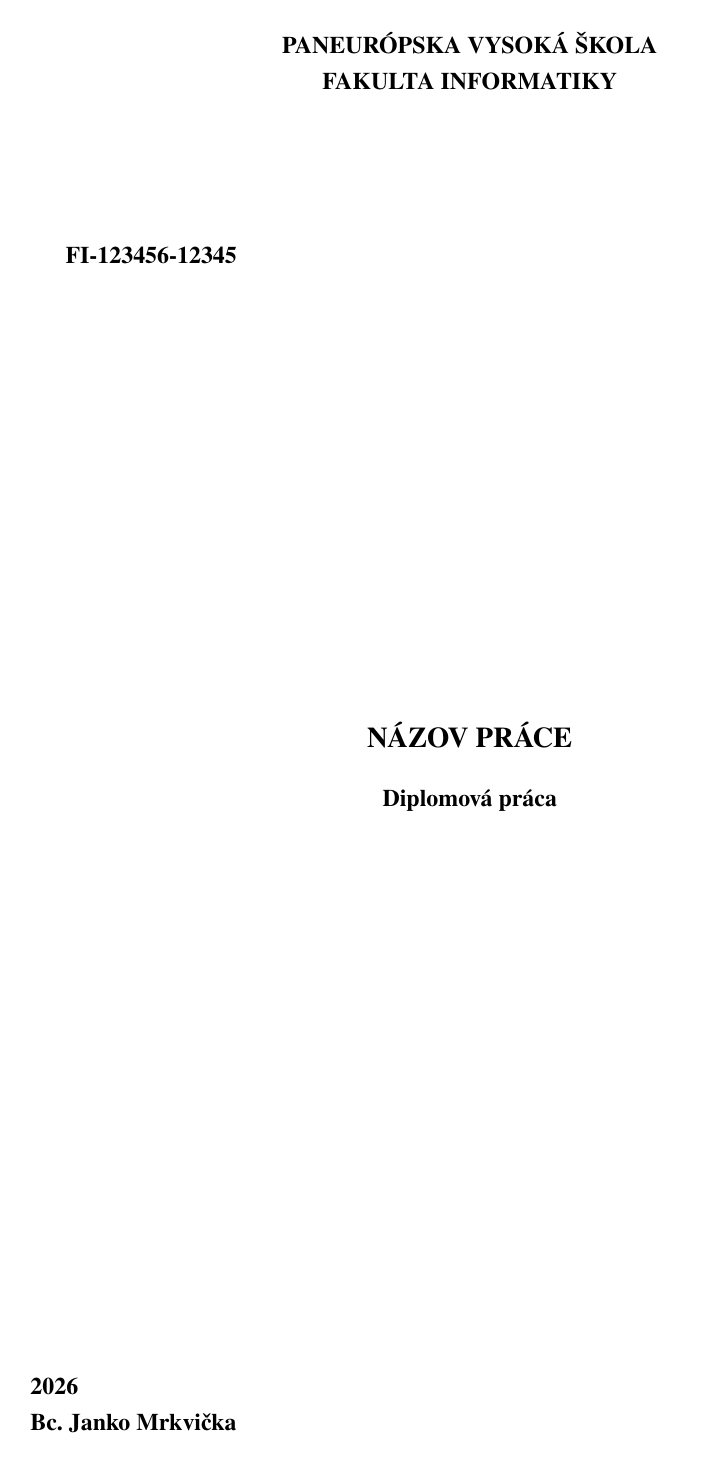
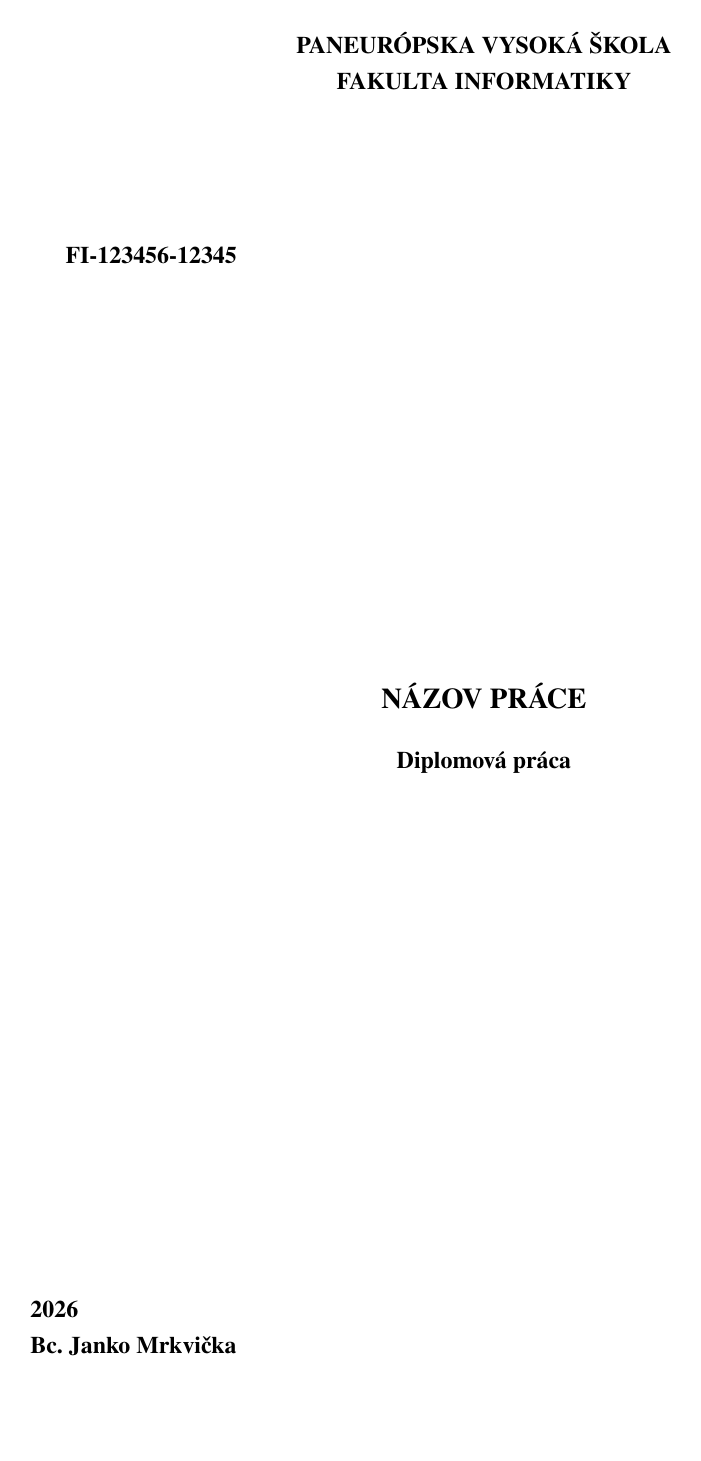
Before and after one commit to robertvalik/thesis-template, a LaTeX paper (main.tex): page 1 of 16. Compiled offline with pdfLaTeX.

Commit message:
Set margins for the front matter to match the doc template

```diff
--- a/main.tex
+++ b/main.tex
@@ -4,7 +4,7 @@
 \usepackage{setspace}
 \usepackage{pdfpages}
 \usepackage{newtxtext} % Times New Roman
-\usepackage[a4paper, left=3.5cm, right=2cm, top=2.5cm, bottom=2.5cm]{geometry} % Margins
+\usepackage[a4paper, left=3.5cm, top=2.5cm, right=1.5cm, bottom=3.85cm]{geometry} % Margins
 \usepackage{graphicx}
 \usepackage[table]{xcolor}
 \usepackage{tocbibind}
```
Also changed, not shown: main.tex (1 more changed lines).
